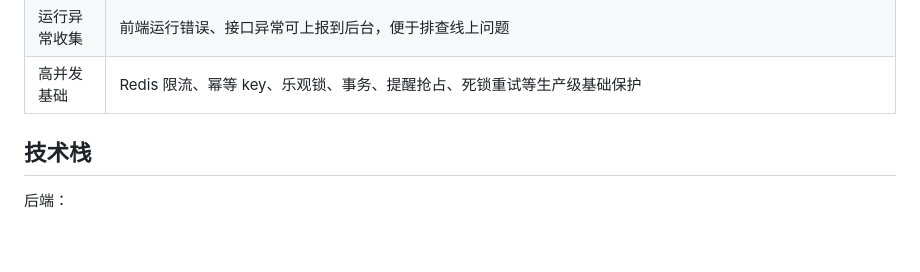
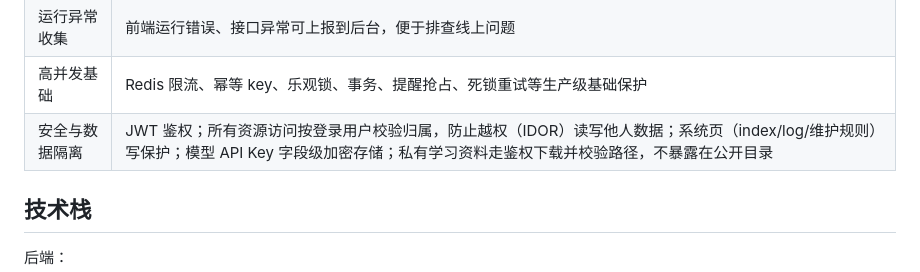
Before and after one commit to 3435986347-spec/zhiqu-StudySystem, a Markdown page: README.md, the part around the change. Drawn GitHub-style; blank space fills up the shorter version.

Commit message:
文档：README 补充安全与数据隔离说明（越权防护 / 字段级加密 / 私有资料鉴权下载）
Co-Authored-By: Claude Fable 5 <noreply@anthropic.com>

```diff
--- a/README.md
+++ b/README.md
@@ -21,6 +21,7 @@
 | 监管后台 | 查看流量、账号、反馈、运行异常、参考计划审核等运营与安全信息 |
 | 运行异常收集 | 前端运行错误、接口异常可上报到后台，便于排查线上问题 |
 | 高并发基础 | Redis 限流、幂等 key、乐观锁、事务、提醒抢占、死锁重试等生产级基础保护 |
+| 安全与数据隔离 | JWT 鉴权；所有资源访问按登录用户校验归属，防止越权（IDOR）读写他人数据；系统页（index/log/维护规则）写保护；模型 API Key 字段级加密存储；私有学习资料走鉴权下载并校验路径，不暴露在公开目录 |
 
 ## 技术栈
 
```
